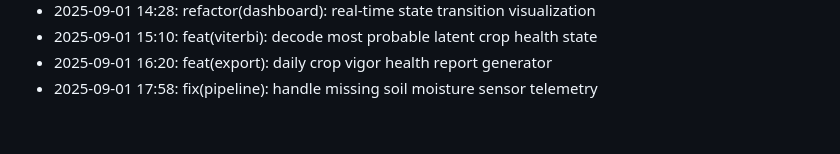
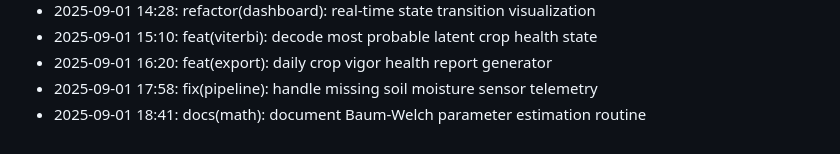
Before and after one commit to lak-is-law/crop-health-hmm, a Markdown page: docs/changelog.md, the part around the change. GitHub-like rendering.

Commit message:
docs(math): document Baum-Welch parameter estimation routine

```diff
--- a/docs/changelog.md
+++ b/docs/changelog.md
@@ -52,3 +52,4 @@
 - 2025-09-01 15:10: feat(viterbi): decode most probable latent crop health state
 - 2025-09-01 16:20: feat(export): daily crop vigor health report generator
 - 2025-09-01 17:58: fix(pipeline): handle missing soil moisture sensor telemetry
+- 2025-09-01 18:41: docs(math): document Baum-Welch parameter estimation routine
```
